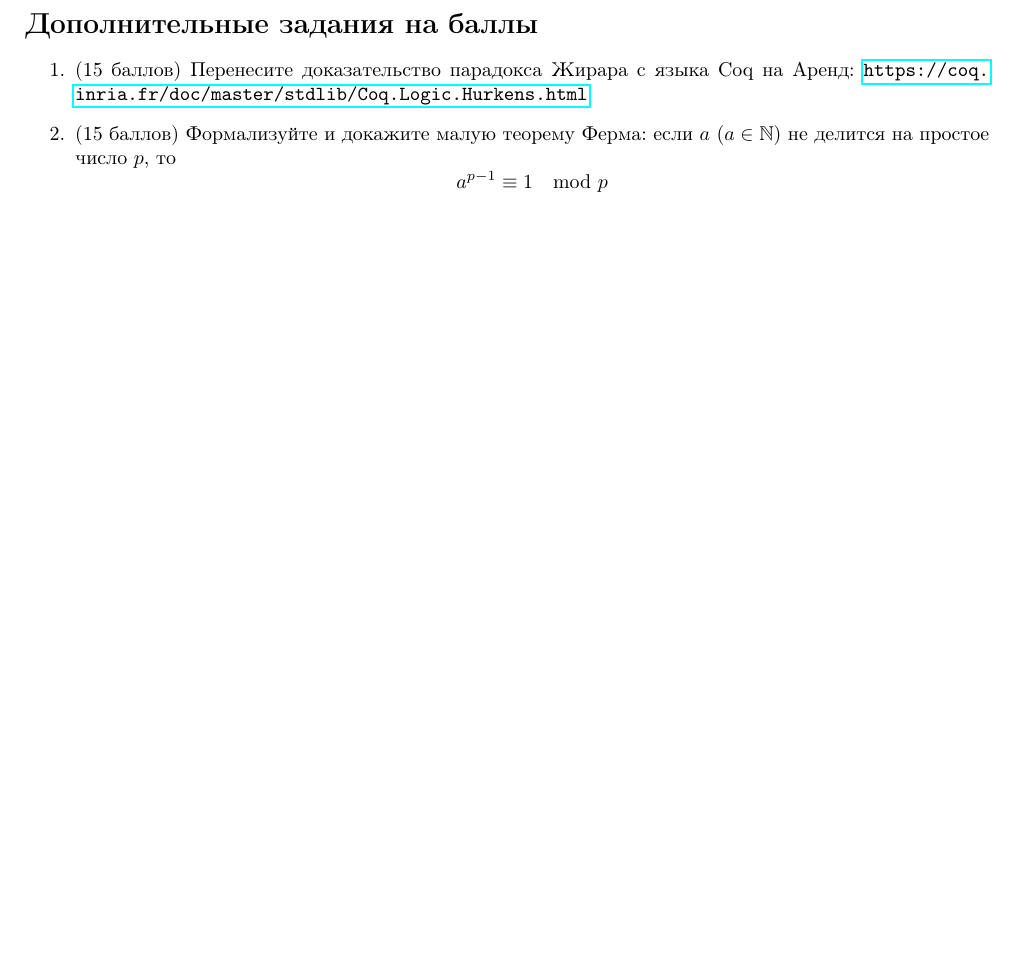
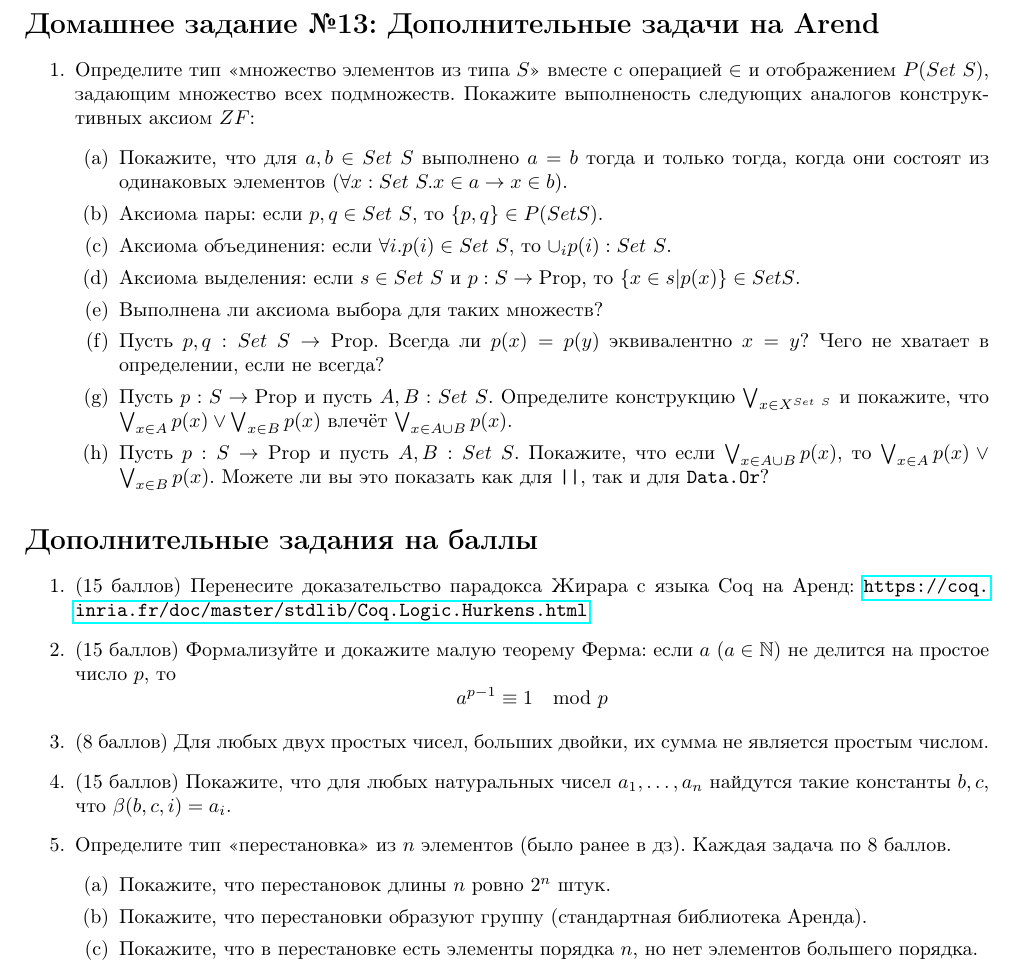
Before and after one commit to shd/tt2024, a LaTeX document (hw-theory.tex): part of page 15 of 15, cut at the place of the change, the shorter picture padded with empty space. Compiled offline with pdfLaTeX.

Commit message:
New hw added

```diff
--- a/hw-theory.tex
+++ b/hw-theory.tex
@@ -979,6 +979,24 @@ $$T(A) := \exists a_1,\dots,a_k \in \mathbb{N}.A_i = X_i\text{, если }i \not
 %\item Докажите, что квадратное уравнение не может иметь больше двух корней.
 \end{enumerate}
 
+\section*{Домашнее задание №13: Дополнительные задачи на Arend}
+\begin{enumerate}
+\item Определите тип <<множество элементов из типа $S$>> вместе с операцией $\in$ и отображением $P(Set\ S)$, задающим множество всех подмножеств.
+Покажите выполненость следующих аналогов конструктивных аксиом $ZF$:
+\begin{enumerate}
+\item Покажите, что для $a,b \in Set\ S$ выполнено $a = b$ тогда и только тогда, когда они состоят из одинаковых элементов ($\forall x:Set\ S.x \in a \rightarrow x \in b$).
+\item Аксиома пары: если $p,q \in Set\ S$, то $\{p,q\} \in P(Set S)$.
+\item Аксиома объединения: если $\forall i.p(i) \in Set\ S$, то $\cup_i p(i) : Set\ S$.
+\item Аксиома выделения: если $s \in Set\ S$ и $p : S \rightarrow \text{Prop}$, то $\{ x\in s | p(x)\} \in Set S$.
+\item Выполнена ли аксиома выбора для таких множеств?
+\item Пусть $p,q: Set\ S \rightarrow \text{Prop}$. Всегда ли $p(x) = p(y)$ эквивалентно $x=y$? Чего не хватает в определении, если не всегда?
+\item Пусть $p: S \rightarrow \text{Prop}$ и пусть $A,B : Set\ S$. Определите конструкцию $\bigvee_{x \in X^{Set\ S}}$ и
+покажите, что $\bigvee_{x \in A} p(x) \vee \bigvee_{x \in B} p(x)$ влечёт $\bigvee_{x\in A\cup B} p(x)$.
+\item Пусть $p: S \rightarrow \text{Prop}$ и пусть $A,B : Set\ S$. Покажите, что если $\bigvee_{x\in A\cup B} p(x)$, то $\bigvee_{x \in A} p(x) \vee \bigvee_{x \in B} p(x)$.
+Можете ли вы это показать как для \verb!||!, так и для \verb!Data.Or!?
+\end{enumerate}
+\end{enumerate}
+
 \section*{Дополнительные задания на баллы}
 \begin{enumerate}
 \item (15 баллов) Перенесите доказательство парадокса Жирара с языка Coq на Аренд:
@@ -987,6 +1005,18 @@ $$T(A) := \exists a_1,\dots,a_k \in \mathbb{N}.A_i = X_i\text{, если }i \not
 \item (15 баллов)
 Формализуйте и докажите малую теорему Ферма: если $a$ ($a \in \mathbb{N}$) не делится на простое число $p$,
 то $$a^{p-1} \equiv 1 \mod p$$
+
+\item (8 баллов) Для любых двух простых чисел, больших двойки, их сумма не является простым числом.
+
+\item (15 баллов) Покажите, что для любых натуральных чисел $a_1,\dots,a_n$ найдутся такие константы $b,c$, что $\beta(b,c,i) = a_i$.
+
+\item Определите тип <<перестановка>> из $n$ элементов (было ранее в дз). Каждая задача по 8 баллов.
+\begin{enumerate}
+\item Покажите, что перестановок длины $n$ ровно $2^n$ штук.
+\item Покажите, что перестановки образуют группу (стандартная библиотека Аренда).
+\item Покажите, что в перестановке есть элементы порядка $n$, но нет элементов большего порядка.
+\end{enumerate}
+
 \end{enumerate}
 
 \end{document}
```
Also changed, not shown: hw-theory.pdf.
